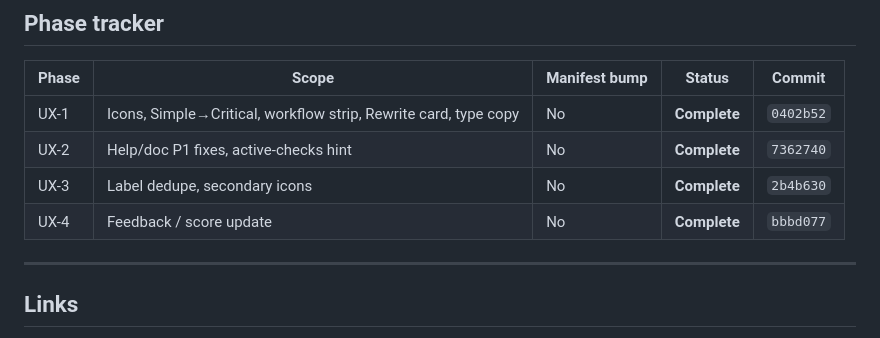
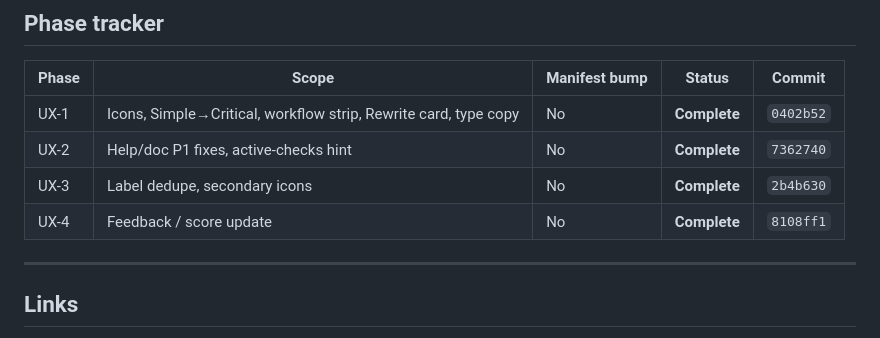
Before and after one commit to drcracius/prozaedit-word, a Markdown page: docs/prozaedit-ux-9-implementation-plan.md, the part around the change. GitHub-like rendering.

Commit message:
docs: UX-4 tracker commit SHA
Co-authored-by: drcracius <drcracius@users.noreply.github.com>

```diff
--- a/docs/prozaedit-ux-9-implementation-plan.md
+++ b/docs/prozaedit-ux-9-implementation-plan.md
@@ -175,7 +175,7 @@ ProzaEdit’s core loop (Target → Checks → Audit → Fix) is sound. The path
 | UX-1 | Icons, Simple→Critical, workflow strip, Rewrite card, type copy | No | **Complete** | `0402b52` |
 | UX-2 | Help/doc P1 fixes, active-checks hint | No | **Complete** | `7362740` |
 | UX-3 | Label dedupe, secondary icons | No | **Complete** | `2b4b630` |
-| UX-4 | Feedback / score update | No | **Complete** | `bbbd077` |
+| UX-4 | Feedback / score update | No | **Complete** | `8108ff1` |
 
 ---
 
```
